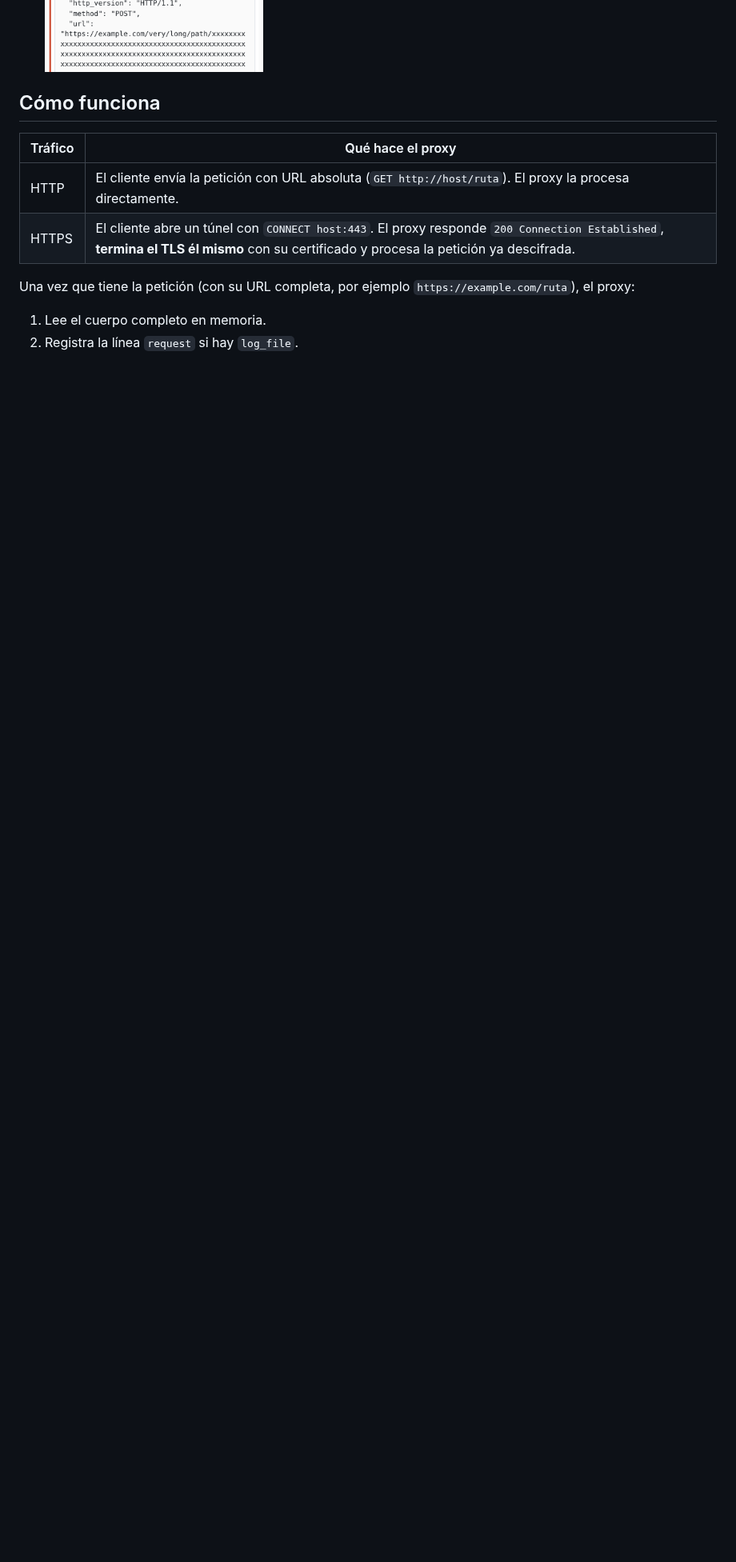
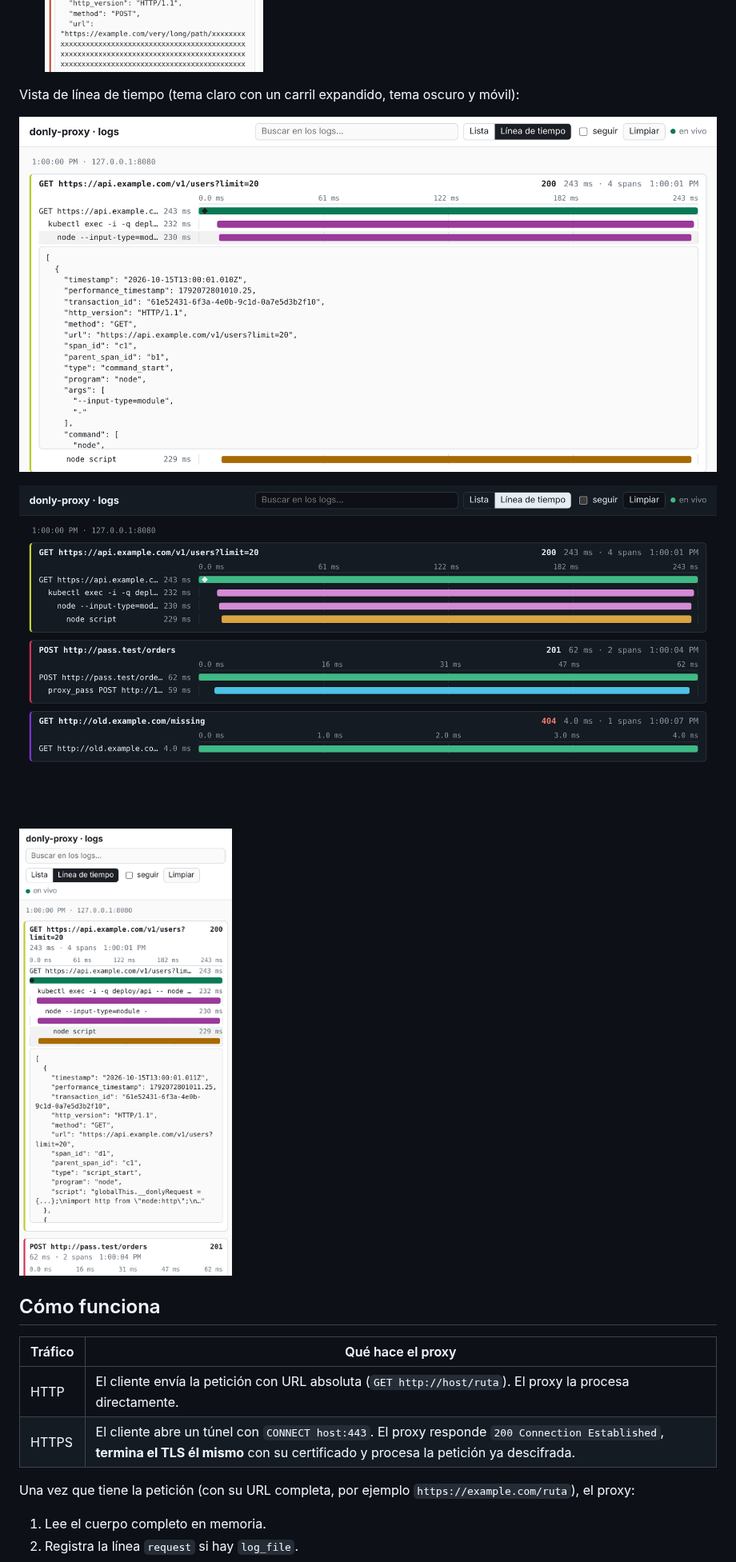
Before and after one commit to JonDotsoy/donly-proxy, a Markdown page: docs/overview.md, the part around one of its changes. Shown at 80% size. Drawn GitHub-style; pictures changed too: docs/ui/timeline-dark.png (added), docs/ui/timeline-light.png (added), docs/ui/timeline-mobile.png (added); blank space fills up the shorter version.

```diff
--- a/docs/overview.md
+++ b/docs/overview.md
@@ -71,6 +76,14 @@ Más capturas:
 - Móvil con todos los detalles expandidos y URLs de cientos de caracteres: el texto se parte y nada sobrepasa el ancho de la ventana.
 
   ![Móvil con detalles expandidos y contenido largo](ui/logs-mobile-expanded.png)
+
+Vista de línea de tiempo (tema claro con un carril expandido, tema oscuro y móvil):
+
+![Línea de tiempo, tema claro](ui/timeline-light.png)
+
+![Línea de tiempo, tema oscuro](ui/timeline-dark.png)
+
+<img src="ui/timeline-mobile.png" alt="Línea de tiempo en un móvil" width="320">
 
 ## Cómo funciona
 
```
Also changed, not shown: other parts of docs/overview.md (+5 -0 lines), 1 other file.
